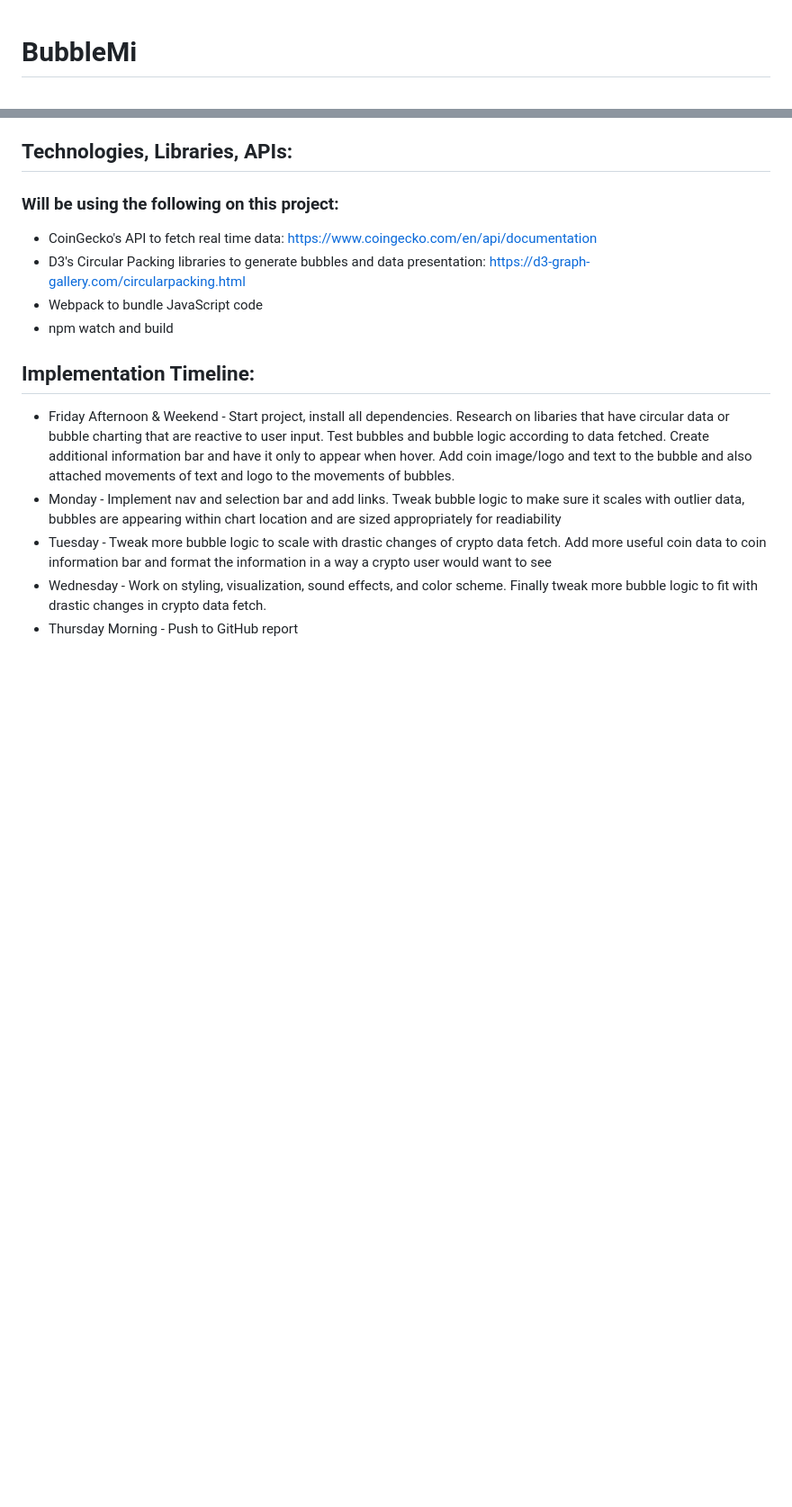
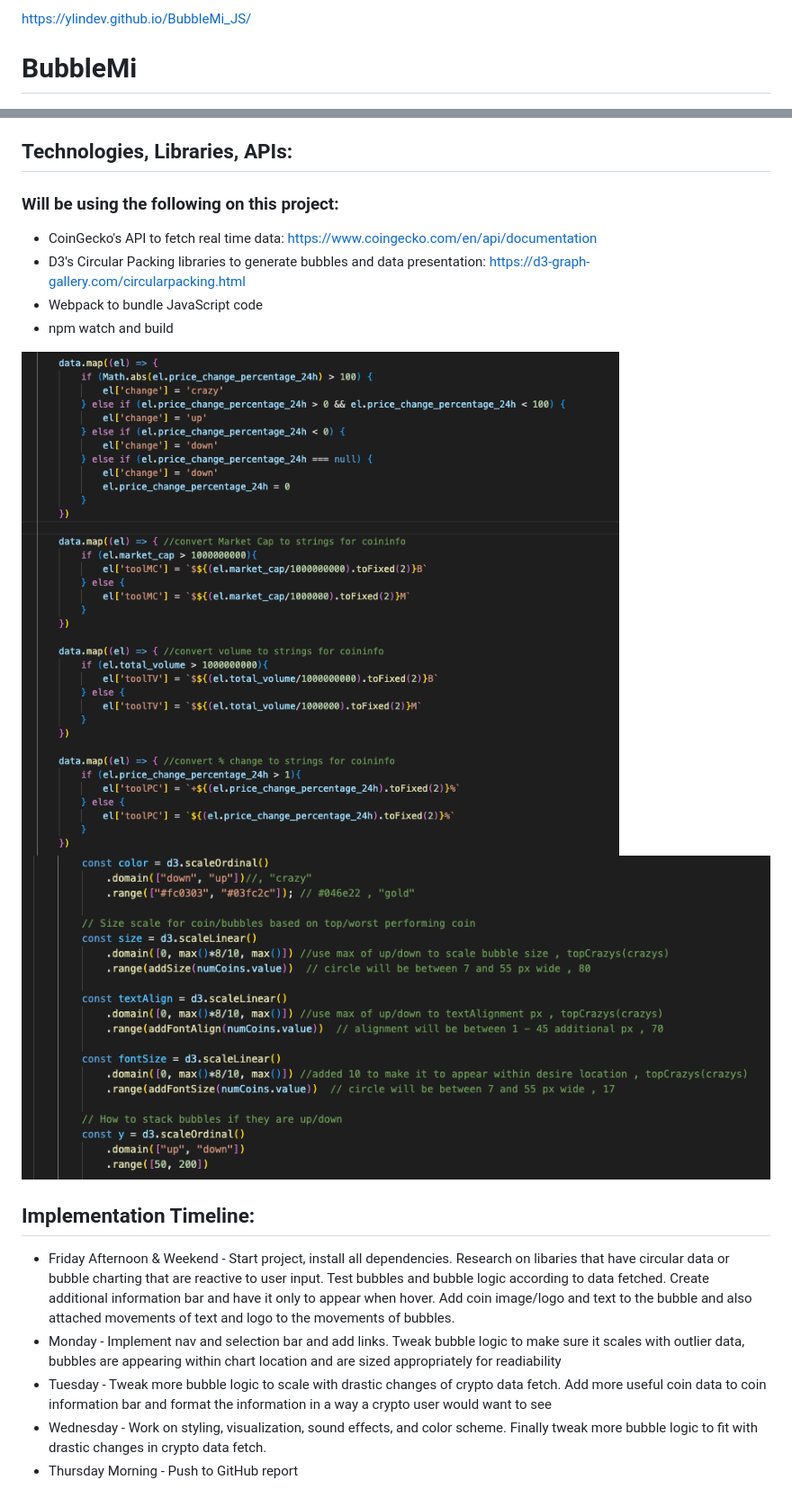
Before and after one commit to YLinDev/BubbleMi_JS, a Markdown page: README.md, 2 parts joined by grey strips. Shown: that part at 90% size. GitHub-like rendering; pictures changed too: assets/code1.png (added), assets/code2.png (added); blank space fills up the shorter version.

```diff
--- a/README.md
+++ b/README.md
@@ -1,3 +1,5 @@
+https://ylindev.github.io/BubbleMi_JS/
+
 # BubbleMi
 
 ![Screenshot](./assets/screenshot2.png)
@@ -33,6 +35,9 @@ In BubbleMi, users will be able to:
 * Webpack to bundle JavaScript code
 * npm watch and build
 
+![code1](./assets/code1.png)
+![code2](./assets/code2.png)
+
 ## Implementation Timeline:
 
 * Friday Afternoon & Weekend - Start project, install all dependencies.  Research on libaries that have circular data or bubble charting that are reactive to user input.  Test bubbles and bubble logic according to data fetched.  Create additional information bar and have it only to appear when hover.  Add coin image/logo and text to the bubble and also attached movements of text and logo to the movements of bubbles.
```
Also changed, not shown: 3 other files.
